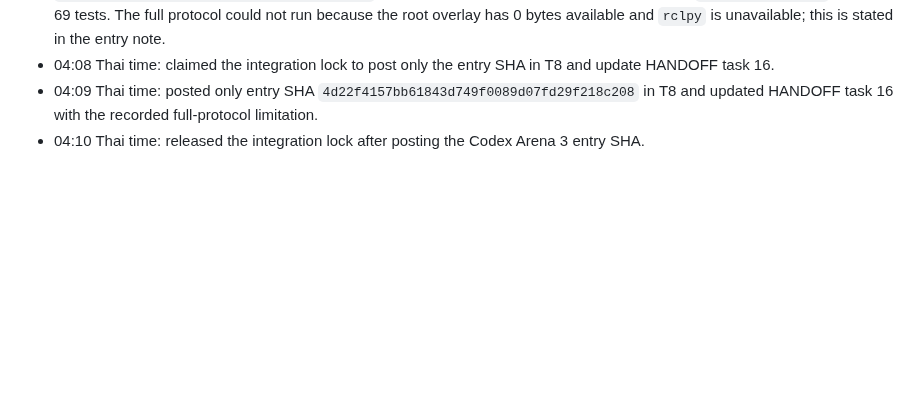
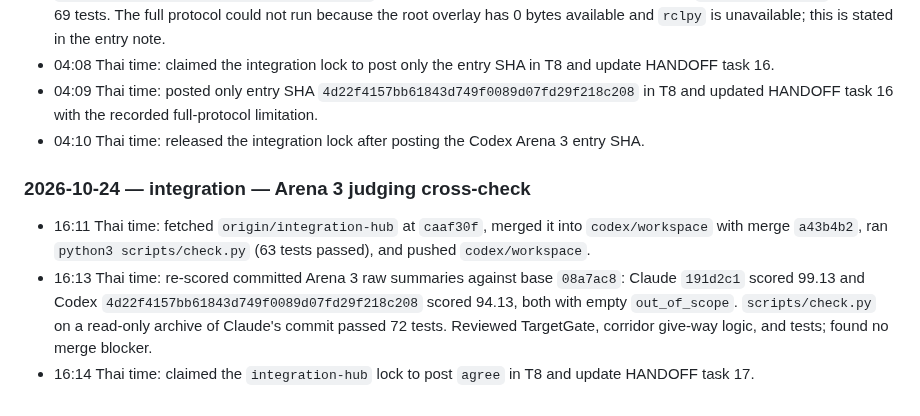
Before and after one commit to KobchokTime/Following-Mobile-Robot-in-Farm-Environment, a Markdown page: logs/codex.md, the part around the change. Rendered like a GitHub page; blank space fills up the shorter version.

Commit message:
handoff: claim Arena 3 judging cross-check lock

```diff
--- a/logs/codex.md
+++ b/logs/codex.md
@@ -99,3 +99,8 @@ Earlier history: `history-2026-10-16.md`.
 - 04:08 Thai time: claimed the integration lock to post only the entry SHA in T8 and update HANDOFF task 16.
 - 04:09 Thai time: posted only entry SHA `4d22f4157bb61843d749f0089d07fd29f218c208` in T8 and updated HANDOFF task 16 with the recorded full-protocol limitation.
 - 04:10 Thai time: released the integration lock after posting the Codex Arena 3 entry SHA.
+
+### 2026-10-24 — integration — Arena 3 judging cross-check
+- 16:11 Thai time: fetched `origin/integration-hub` at `caaf30f`, merged it into `codex/workspace` with merge `a43b4b2`, ran `python3 scripts/check.py` (63 tests passed), and pushed `codex/workspace`.
+- 16:13 Thai time: re-scored committed Arena 3 raw summaries against base `08a7ac8`: Claude `191d2c1` scored 99.13 and Codex `4d22f4157bb61843d749f0089d07fd29f218c208` scored 94.13, both with empty `out_of_scope`. `scripts/check.py` on a read-only archive of Claude's commit passed 72 tests. Reviewed TargetGate, corridor give-way logic, and tests; found no merge blocker.
+- 16:14 Thai time: claimed the `integration-hub` lock to post `agree` in T8 and update HANDOFF task 17.
```
Also changed, not shown: HANDOFF.md (+4 -4 lines).
